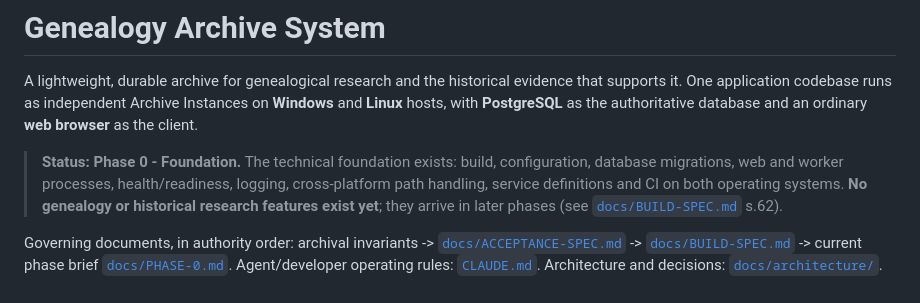
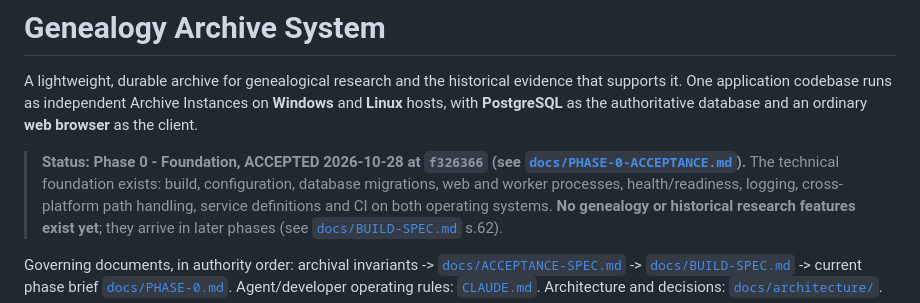
Before and after one commit to Rebowitz/GenealogyArchiveSystem, a Markdown page: README.md, the part around the change. GitHub-like rendering.

```diff
--- a/README.md
+++ b/README.md
@@ -4,7 +4,7 @@ A lightweight, durable archive for genealogical research and the historical evid
 One application codebase runs as independent Archive Instances on **Windows** and **Linux** hosts, with
 **PostgreSQL** as the authoritative database and an ordinary **web browser** as the client.
 
-> **Status: Phase 0 - Foundation.** The technical foundation exists: build, configuration, database
+> **Status: Phase 0 - Foundation, ACCEPTED 2026-10-28 at `f326366` (see [`docs/PHASE-0-ACCEPTANCE.md`](docs/PHASE-0-ACCEPTANCE.md)).** The technical foundation exists: build, configuration, database
 > migrations, web and worker processes, health/readiness, logging, cross-platform path handling, service
 > definitions and CI on both operating systems. **No genealogy or historical research features exist yet**;
 > they arrive in later phases (see [`docs/BUILD-SPEC.md`](docs/BUILD-SPEC.md) s.62).
```
Also changed, not shown: docs/PHASE-0-ACCEPTANCE.md (added, +42 -0 lines), docs/PHASE-0-DECISIONS.md (added, +36 -0 lines).
